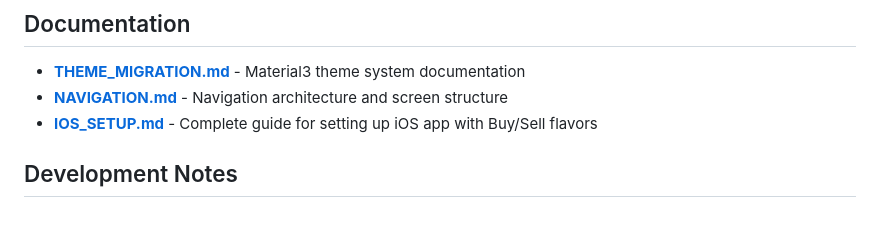
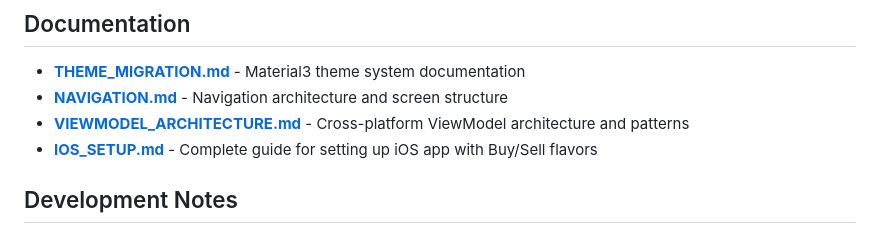
Before and after one commit to leiter/newverse, a Markdown page: README.md, the part around the change. Rendered like a GitHub page.

Commit message:
Update README with ViewModel architecture documentation link

```diff
--- a/README.md
+++ b/README.md
@@ -176,6 +176,7 @@ iOS flavor setup requires macOS with Xcode. See [docs/IOS_SETUP.md](docs/IOS_SET
 
 - **[THEME_MIGRATION.md](docs/THEME_MIGRATION.md)** - Material3 theme system documentation
 - **[NAVIGATION.md](docs/NAVIGATION.md)** - Navigation architecture and screen structure
+- **[VIEWMODEL_ARCHITECTURE.md](docs/VIEWMODEL_ARCHITECTURE.md)** - Cross-platform ViewModel architecture and patterns
 - **[IOS_SETUP.md](docs/IOS_SETUP.md)** - Complete guide for setting up iOS app with Buy/Sell flavors
 
 ## Development Notes
```
